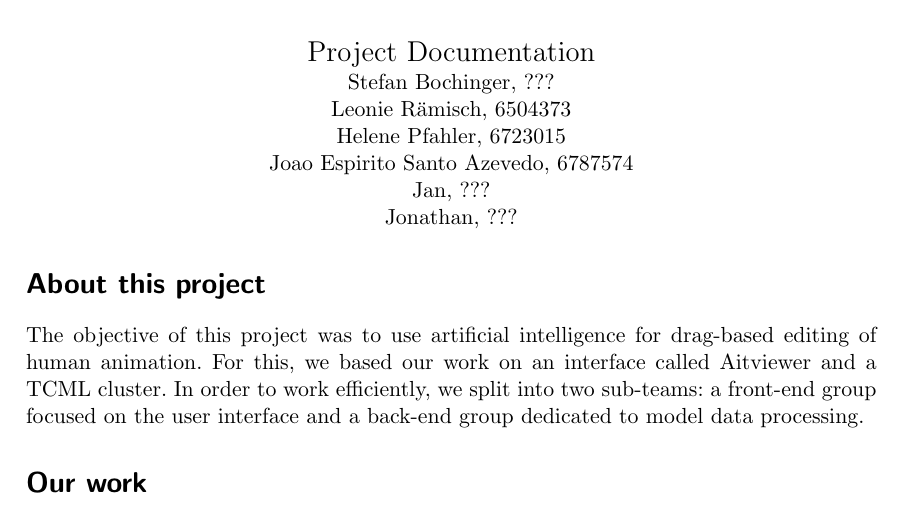
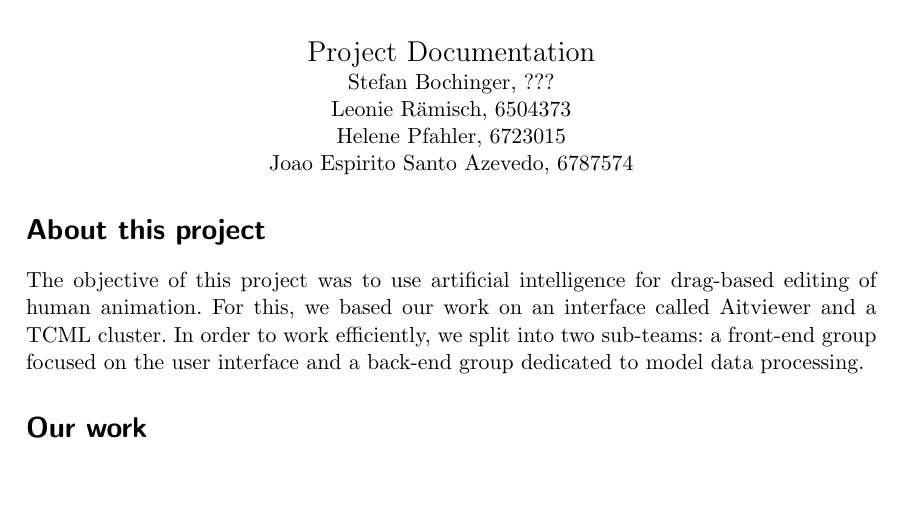
Before and after one commit to luni1024/Team_Project_Documentation, a LaTeX document (Shared.tex): part of page 1 of 5, cut so that both start at the same text, the shorter picture padded with empty space. Compiled offline with pdfLaTeX.

Commit message:
Update Shared.tex

```diff
--- a/Shared.tex
+++ b/Shared.tex
@@ -43,7 +43,7 @@
 \pagestyle {fancy}
 \fancyhead[L]{Tutor: \TUTOR}
 \fancyhead[C]{\COURSE}
-\fancyhead[R]{\today}
+\fancyhead[R]{UI Group}
 
 \fancyfoot[L]{}
 \fancyfoot[C]{}
@@ -56,9 +56,7 @@
     {Stefan Bochinger, ???}\\
     {Leonie Rämisch, 6504373}\\
     {Helene Pfahler, 6723015}\\
-    {Joao Espirito Santo Azevedo, 6787574}\\
-    {Jan, ???}\\
-    {Jonathan, ???}
+    {Joao Espirito Santo Azevedo, 6787574}
   \end{center}
 }
 
```
